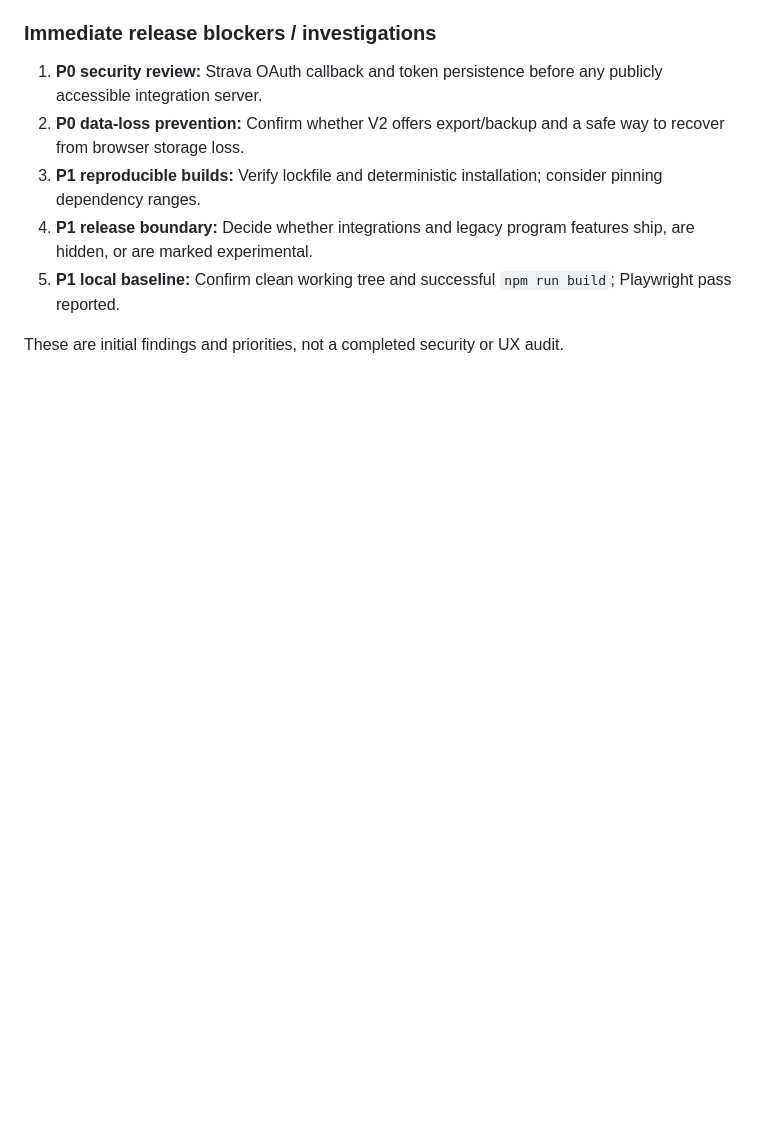
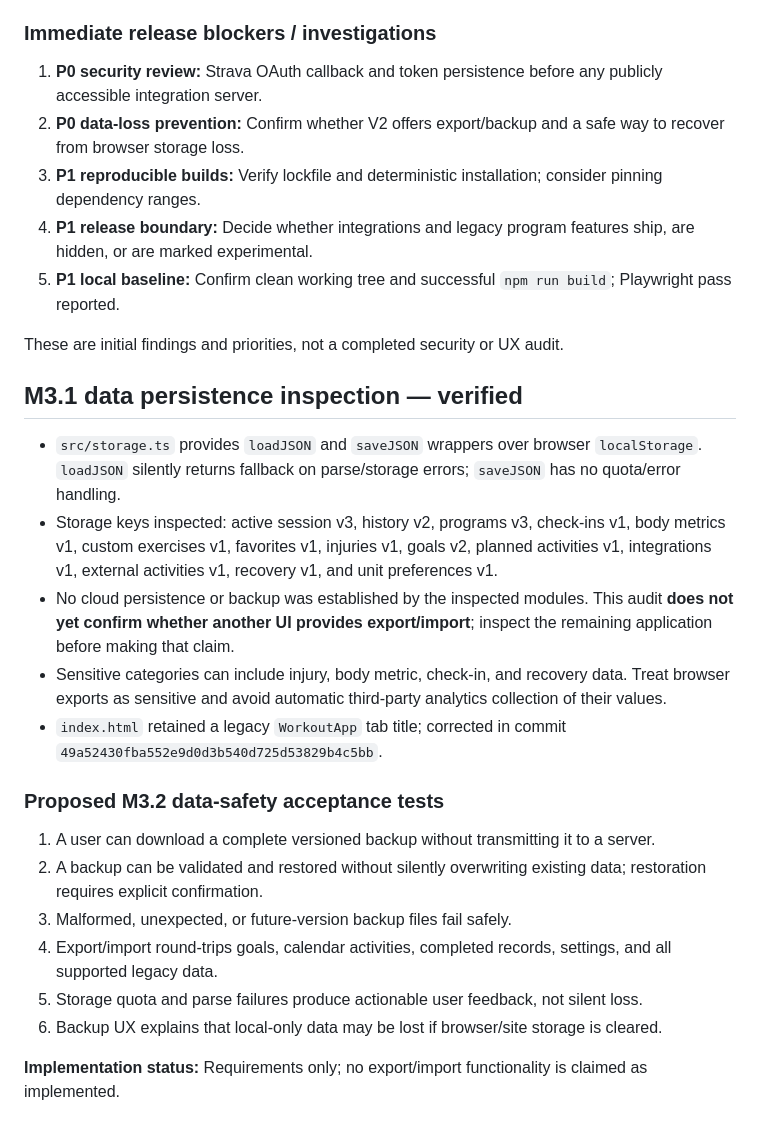
Before and after one commit to rg1202/workoutApp, a Markdown page: docs/release/V2_M3_RELEASE_READINESS.md, the part around the change. Drawn GitHub-style; blank space fills up the shorter version.

Commit message:
docs(release): record verified local storage risks and backup acceptance criteria

```diff
--- a/docs/release/V2_M3_RELEASE_READINESS.md
+++ b/docs/release/V2_M3_RELEASE_READINESS.md
@@ -75,3 +75,22 @@ Verified by inspecting the current `product/v2` files:
 5. **P1 local baseline:** Confirm clean working tree and successful `npm run build`; Playwright pass reported.
 
 These are initial findings and priorities, not a completed security or UX audit.
+
+## M3.1 data persistence inspection — verified
+
+- `src/storage.ts` provides `loadJSON` and `saveJSON` wrappers over browser `localStorage`. `loadJSON` silently returns fallback on parse/storage errors; `saveJSON` has no quota/error handling.
+- Storage keys inspected: active session v3, history v2, programs v3, check-ins v1, body metrics v1, custom exercises v1, favorites v1, injuries v1, goals v2, planned activities v1, integrations v1, external activities v1, recovery v1, and unit preferences v1.
+- No cloud persistence or backup was established by the inspected modules. This audit **does not yet confirm whether another UI provides export/import**; inspect the remaining application before making that claim.
+- Sensitive categories can include injury, body metric, check-in, and recovery data. Treat browser exports as sensitive and avoid automatic third-party analytics collection of their values.
+- `index.html` retained a legacy `WorkoutApp` tab title; corrected in commit `49a52430fba552e9d0d3b540d725d53829b4c5bb`.
+
+### Proposed M3.2 data-safety acceptance tests
+
+1. A user can download a complete versioned backup without transmitting it to a server.
+2. A backup can be validated and restored without silently overwriting existing data; restoration requires explicit confirmation.
+3. Malformed, unexpected, or future-version backup files fail safely.
+4. Export/import round-trips goals, calendar activities, completed records, settings, and all supported legacy data.
+5. Storage quota and parse failures produce actionable user feedback, not silent loss.
+6. Backup UX explains that local-only data may be lost if browser/site storage is cleared.
+
+**Implementation status:** Requirements only; no export/import functionality is claimed as implemented.
```
